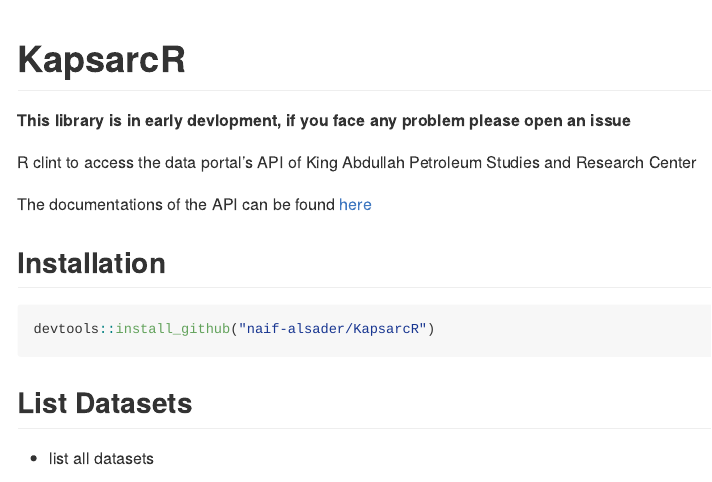
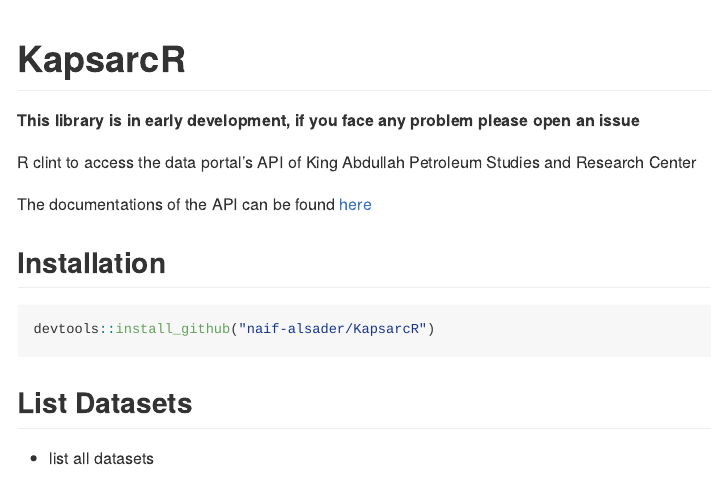
Before and after one commit to naif-alsader/KapsarcR, an R Markdown document (README.Rmd): the page in a window 1100 px wide, from its top. Rendered offline with R 4.5, knitr and Pandoc, with nearby package versions; some code elsewhere in the file could not run offline; badge pictures from the web are left out.

Commit message:
fix typo

```diff
--- a/README.Rmd
+++ b/README.Rmd
@@ -23,7 +23,7 @@
 <!-- badges: end -->
 
 
-**This library is in early devlopment, if you face any problem please open an issue**
+**This library is in early development, if you face any problem please open an issue**
 
 R clint to access the data portal's API of King Abdullah Petroleum Studies and Research Center
 
```
